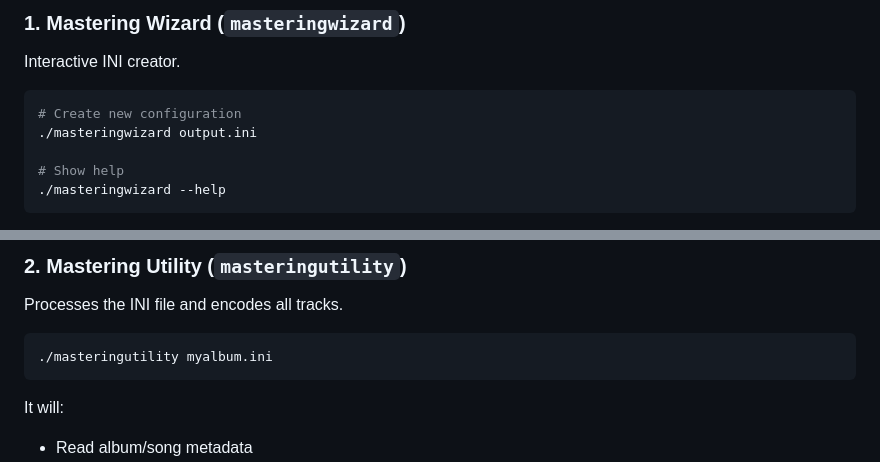
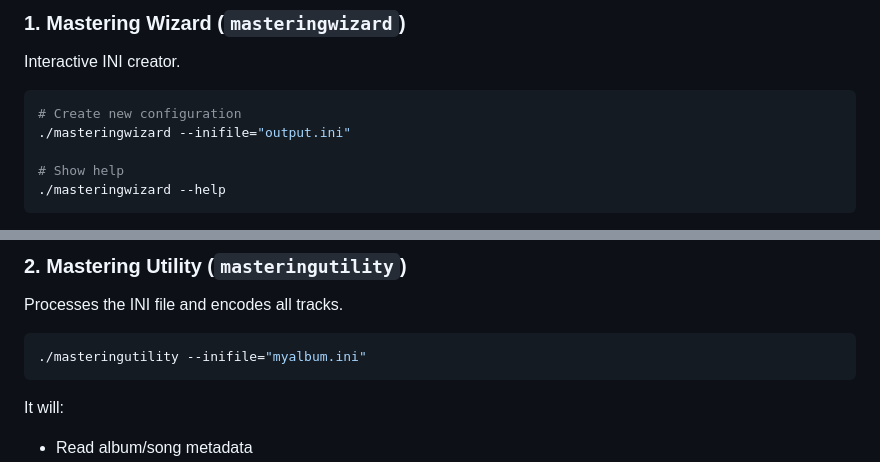
Before and after one commit to DanielLMcGuire/Mastering_Utility, a Markdown page: README.md, 2 parts joined by grey strips. GitHub-like rendering.

````diff
--- a/README.md
+++ b/README.md
@@ -53,7 +53,7 @@ Interactive INI creator.
 
 ```bash
 # Create new configuration
-./masteringwizard output.ini
+./masteringwizard --inifile="output.ini"
 
 # Show help
 ./masteringwizard --help
@@ -73,7 +73,7 @@ Prompts for:
 Processes the INI file and encodes all tracks.
 
 ```bash
-./masteringutility myalbum.ini
+./masteringutility --inifile="myalbum.ini"
 ```
 
 It will:
````
Also changed, not shown: other parts of README.md (+2 -2 lines).
